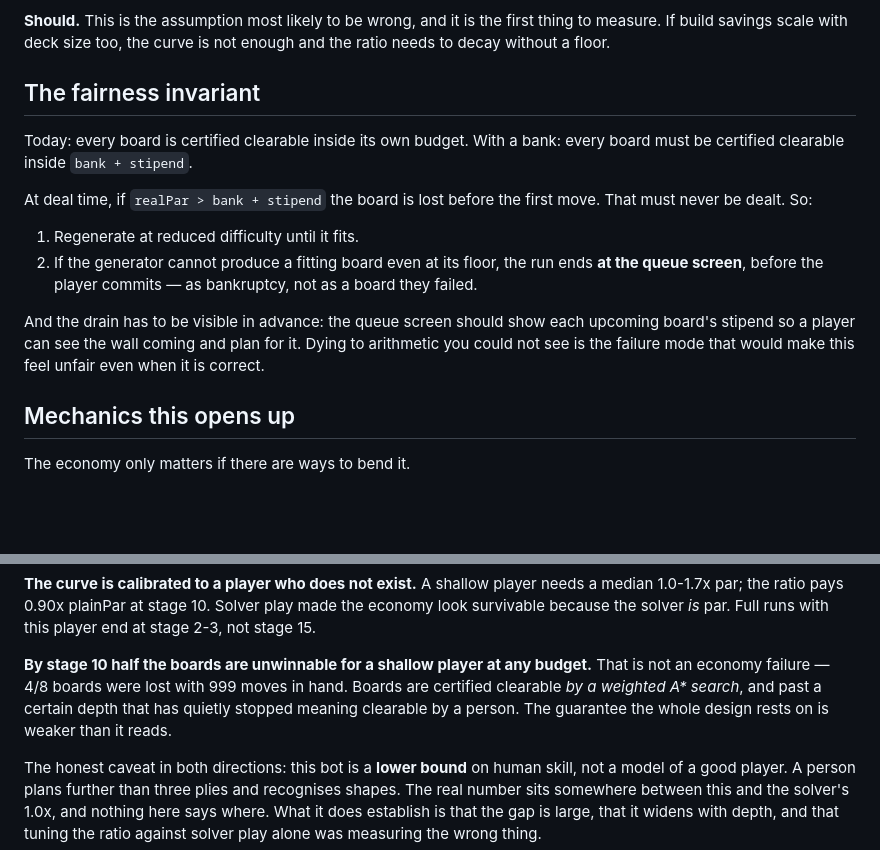
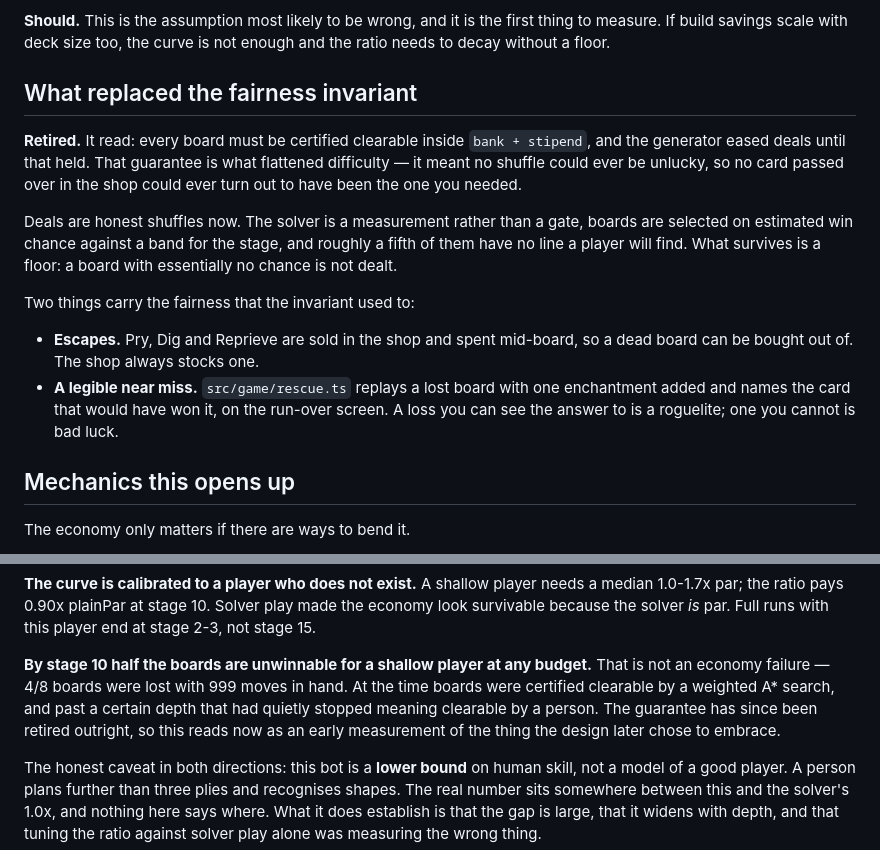
Before and after one commit to zacharyclukey/Solitaire-game, a Markdown page: docs/ECONOMY.md, 2 parts joined by grey strips. Drawn GitHub-style; blank space fills up the shorter version.

```diff
--- a/docs/ECONOMY.md
+++ b/docs/ECONOMY.md
@@ -119,23 +119,27 @@ deficit should outrun the build and the bank should drain.
 to measure. If build savings scale with deck size too, the curve is not enough and the
 ratio needs to decay without a floor.
 
-## The fairness invariant
+## What replaced the fairness invariant
 
-Today: every board is certified clearable inside its own budget.
-With a bank: every board must be certified clearable inside `bank + stipend`.
+**Retired.** It read: every board must be certified clearable inside
+`bank + stipend`, and the generator eased deals until that held. That guarantee
+is what flattened difficulty — it meant no shuffle could ever be unlucky, so no
+card passed over in the shop could ever turn out to have been the one you
+needed.
 
-At deal time, if `realPar > bank + stipend` the board is lost before the first move.
-That must never be dealt. So:
+Deals are honest shuffles now. The solver is a measurement rather than a gate,
+boards are selected on estimated win chance against a band for the stage, and
+roughly a fifth of them have no line a player will find. What survives is a
+floor: a board with essentially no chance is not dealt.
 
-1. Regenerate at reduced difficulty until it fits.
-2. If the generator cannot produce a fitting board even at its floor, the run ends
-   **at the queue screen**, before the player commits — as bankruptcy, not as a
-   board they failed.
+Two things carry the fairness that the invariant used to:
 
-And the drain has to be visible in advance: the queue screen should show each upcoming
-board's stipend so a player can see the wall coming and plan for it. Dying to
-arithmetic you could not see is the failure mode that would make this feel unfair
-even when it is correct.
+- **Escapes.** Pry, Dig and Reprieve are sold in the shop and spent mid-board,
+  so a dead board can be bought out of. The shop always stocks one.
+- **A legible near miss.** `src/game/rescue.ts` replays a lost board with one
+  enchantment added and names the card that would have won it, on the run-over
+  screen. A loss you can see the answer to is a roguelite; one you cannot is
+  bad luck.
 
 ## Mechanics this opens up
 
@@ -198,9 +202,10 @@ with this player end at stage 2-3, not stage 15.
 
 **By stage 10 half the boards are unwinnable for a shallow player at any
 budget.** That is not an economy failure — 4/8 boards were lost with 999 moves
-in hand. Boards are certified clearable *by a weighted A\* search*, and past a
-certain depth that has quietly stopped meaning clearable by a person. The
-guarantee the whole design rests on is weaker than it reads.
+in hand. At the time boards were certified clearable by a weighted A\* search,
+and past a certain depth that had quietly stopped meaning clearable by a person.
+The guarantee has since been retired outright, so this reads now as an early
+measurement of the thing the design later chose to embrace.
 
 The honest caveat in both directions: this bot is a **lower bound** on human
 skill, not a model of a good player. A person plans further than three plies and
```
Also changed, not shown: docs/DESIGN.md (+16 -11 lines).
